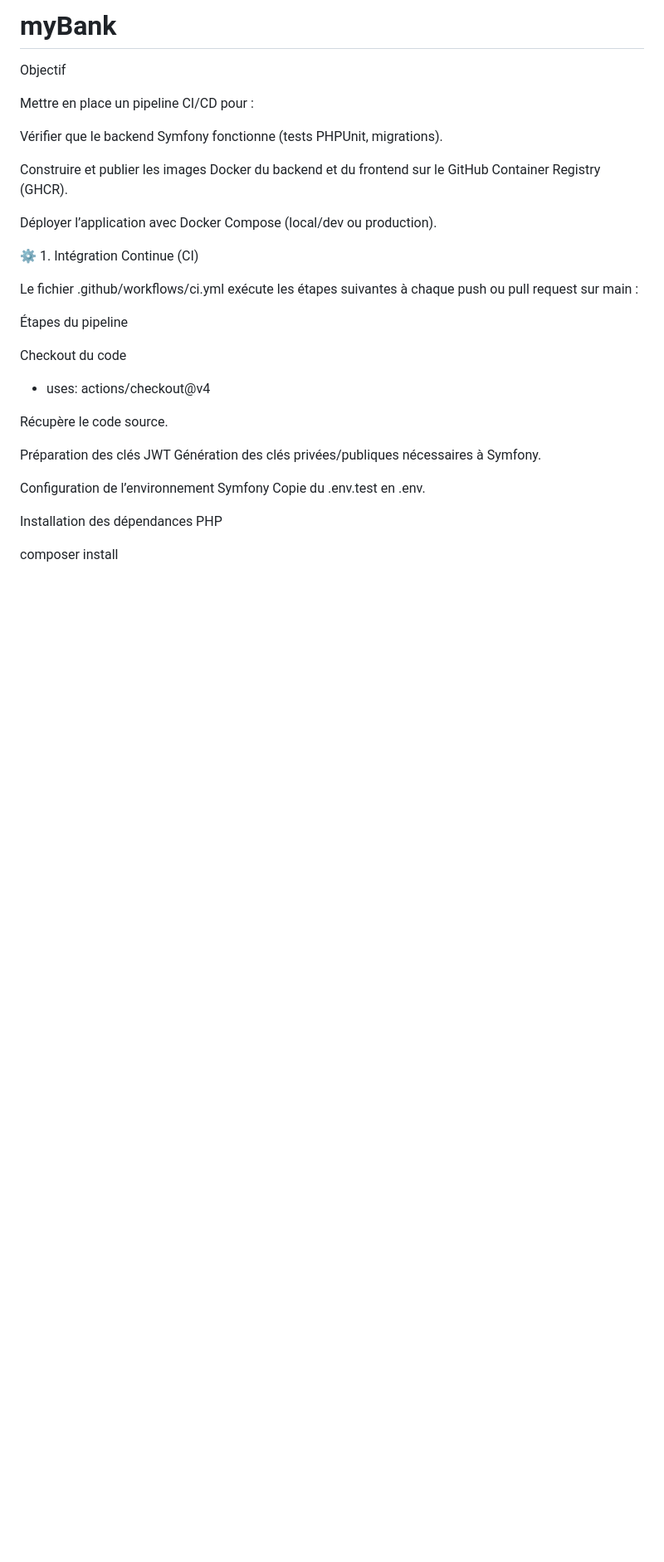
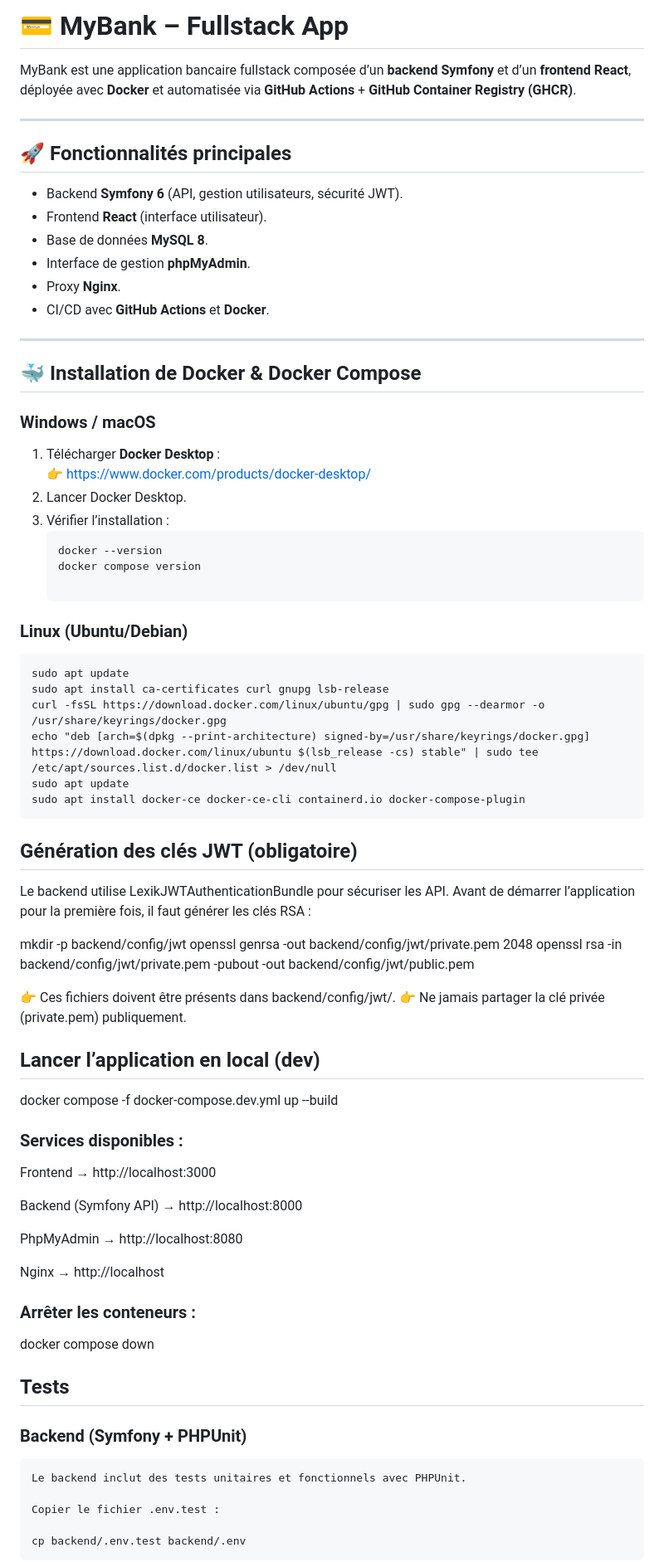
Before and after one commit to Christh2022/myBank, a Markdown page: README.md, the part around one of its changes. Shown at 83% size. Drawn GitHub-style; blank space fills up the shorter version.

````diff
--- a/README.md
+++ b/README.md
@@ -1,35 +1,74 @@
-# myBank
-Objectif
+# 💳 MyBank – Fullstack App
 
-Mettre en place un pipeline CI/CD pour :
+MyBank est une application bancaire fullstack composée d’un **backend Symfony** et d’un **frontend React**, déployée avec **Docker** et automatisée via **GitHub Actions** + **GitHub Container Registry (GHCR)**.
 
-Vérifier que le backend Symfony fonctionne (tests PHPUnit, migrations).
+---
 
-Construire et publier les images Docker du backend et du frontend sur le GitHub Container Registry (GHCR).
+## 🚀 Fonctionnalités principales
+- Backend **Symfony 6** (API, gestion utilisateurs, sécurité JWT).
+- Frontend **React** (interface utilisateur).
+- Base de données **MySQL 8**.
+- Interface de gestion **phpMyAdmin**.
+- Proxy **Nginx**.
+- CI/CD avec **GitHub Actions** et **Docker**.
 
-Déployer l’application avec Docker Compose (local/dev ou production).
+---
 
-⚙️ 1. Intégration Continue (CI)
+## 🐳 Installation de Docker & Docker Compose
 
-Le fichier .github/workflows/ci.yml exécute les étapes suivantes à chaque push ou pull request sur main :
+### Windows / macOS
+1. Télécharger **Docker Desktop** :
+   👉 [https://www.docker.com/products/docker-desktop/](https://www.docker.com/products/docker-desktop/)
+2. Lancer Docker Desktop.
+3. Vérifier l’installation :
+   ```bash
+   docker --version
+   docker compose version
 
-Étapes du pipeline
+### Linux (Ubuntu/Debian)
+    sudo apt update
+    sudo apt install ca-certificates curl gnupg lsb-release
+    curl -fsSL https://download.docker.com/linux/ubuntu/gpg | sudo gpg --dearmor -o /usr/share/keyrings/docker.gpg
+    echo "deb [arch=$(dpkg --print-architecture) signed-by=/usr/share/keyrings/docker.gpg] https://download.docker.com/linux/ubuntu $(lsb_release -cs) stable" | sudo tee /etc/apt/sources.list.d/docker.list > /dev/null
+    sudo apt update
+    sudo apt install docker-ce docker-ce-cli containerd.io docker-compose-plugin
 
-Checkout du code
+## Génération des clés JWT (obligatoire)
 
-- uses: actions/checkout@v4
+Le backend utilise LexikJWTAuthenticationBundle pour sécuriser les API.
+Avant de démarrer l’application pour la première fois, il faut générer les clés RSA :
+
+mkdir -p backend/config/jwt
+openssl genrsa -out backend/config/jwt/private.pem 2048
+openssl rsa -in backend/config/jwt/private.pem -pubout -out backend/config/jwt/public.pem
+
+👉 Ces fichiers doivent être présents dans backend/config/jwt/.
+👉 Ne jamais partager la clé privée (private.pem) publiquement.
+
+## Lancer l’application en local (dev)
+docker compose -f docker-compose.dev.yml up --build
 
 
-Récupère le code source.
+### Services disponibles :
 
-Préparation des clés JWT
-Génération des clés privées/publiques nécessaires à Symfony.
+Frontend → http://localhost:3000
 
-Configuration de l’environnement Symfony
-Copie du .env.test en .env.
+Backend (Symfony API) → http://localhost:8000
 
-Installation des dépendances PHP
+PhpMyAdmin → http://localhost:8080
 
-composer install
+Nginx → http://localhost
+
+### Arrêter les conteneurs :
+
+docker compose down
+
+## Tests
+### Backend (Symfony + PHPUnit)
+    Le backend inclut des tests unitaires et fonctionnels avec PHPUnit.
+
+    Copier le fichier .env.test :
+
+    cp backend/.env.test backend/.env
 
 
````
Also changed, not shown: other parts of README.md (+21 -109 lines).
